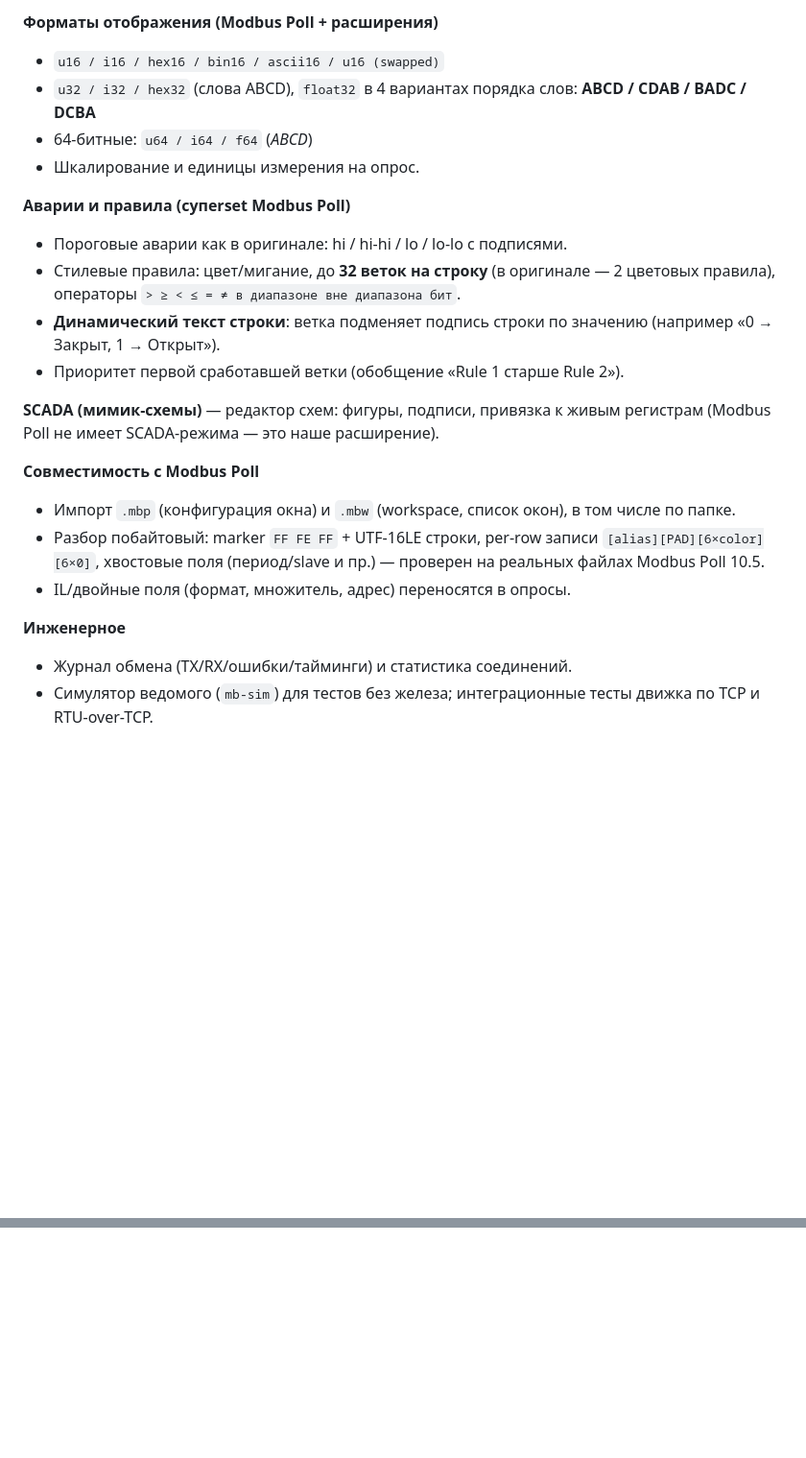
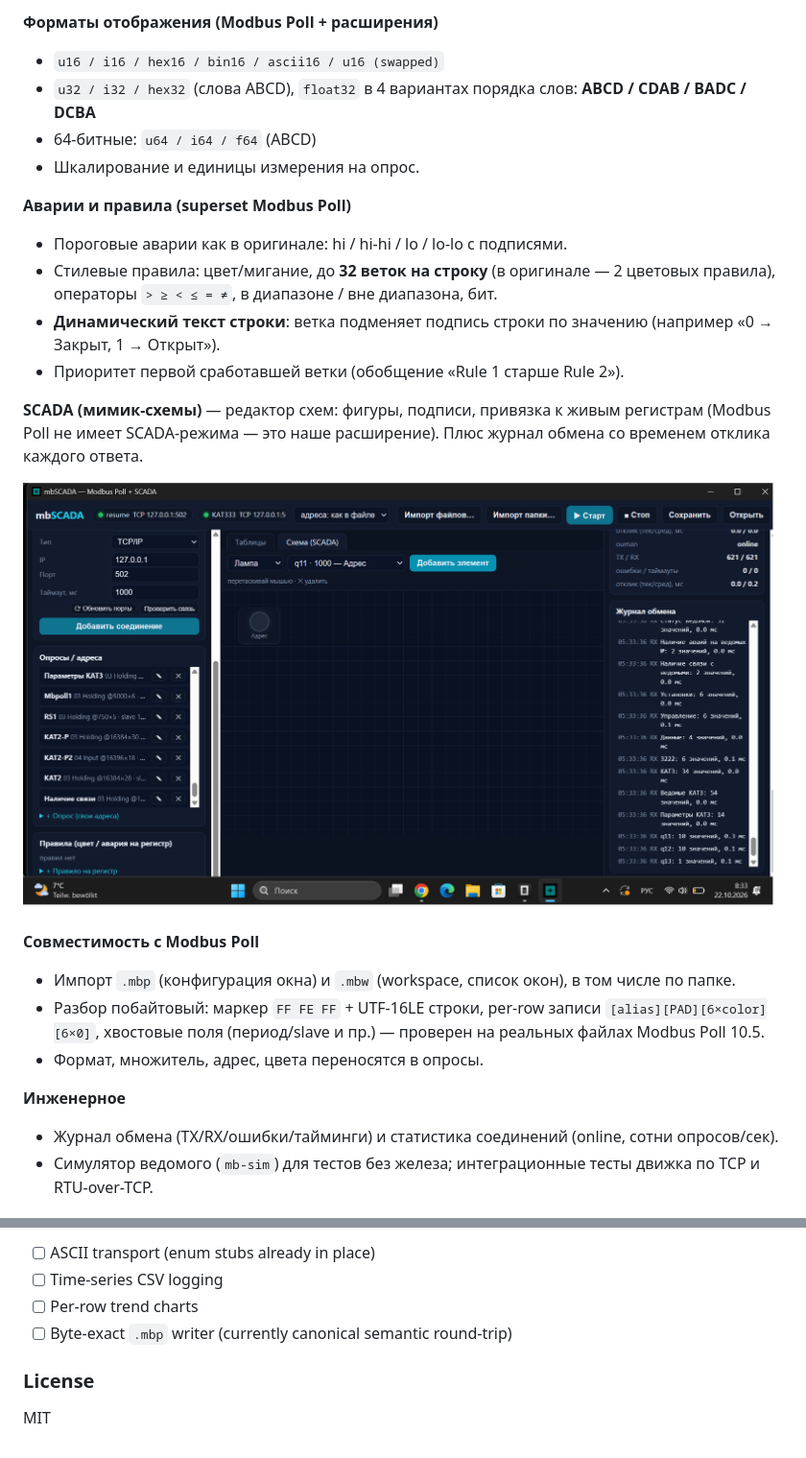
Before and after one commit to kostyk348/mbscada-rs, a Markdown page: README.md, 2 parts joined by grey strips. Shown at 96% size. GitHub-like rendering; pictures changed too: docs/img/scada.png (added); blank space fills up the shorter version.

Commit message:
docs: bilingual README (RU/EN), add live-tables + SCADA screenshots

```diff
--- a/README.md
+++ b/README.md
@@ -16,24 +18,26 @@
 **Форматы отображения (Modbus Poll + расширения)**
 - `u16 / i16 / hex16 / bin16 / ascii16 / u16 (swapped)`
 - `u32 / i32 / hex32` (слова ABCD), `float32` в 4 вариантах порядка слов: **ABCD / CDAB / BADC / DCBA**
-- 64-битные: `u64 / i64 / f64` (_ABCD_)
+- 64-битные: `u64 / i64 / f64` (ABCD)
 - Шкалирование и единицы измерения на опрос.
 
-**Аварии и правила (супerset Modbus Poll)**
+**Аварии и правила (superset Modbus Poll)**
 - Пороговые аварии как в оригинале: hi / hi-hi / lo / lo-lo с подписями.
-- Стилевые правила: цвет/мигание, до **32 веток на строку** (в оригинале — 2 цветовых правила), операторы `> ≥ < ≤ = ≠ в диапазоне вне диапазона бит`.
+- Стилевые правила: цвет/мигание, до **32 веток на строку** (в оригинале — 2 цветовых правила), операторы `> ≥ < ≤ = ≠`, в диапазоне / вне диапазона, бит.
 - **Динамический текст строки**: ветка подменяет подпись строки по значению (например «0 → Закрыт, 1 → Открыт»).
 - Приоритет первой сработавшей ветки (обобщение «Rule 1 старше Rule 2»).
 
-**SCADA (мимик-схемы)** — редактор схем: фигуры, подписи, привязка к живым регистрам (Modbus Poll не имеет SCADA-режима — это наше расширение).
+**SCADA (мимик-схемы)** — редактор схем: фигуры, подписи, привязка к живым регистрам (Modbus Poll не имеет SCADA-режима — это наше расширение). Плюс журнал обмена со временем отклика каждого ответа.
+
+![SCADA-редактор и журнал обмена](docs/img/scada.png)
 
 **Совместимость с Modbus Poll**
 - Импорт `.mbp` (конфигурация окна) и `.mbw` (workspace, список окон), в том числе по папке.
-- Разбор побайтовый: marker `FF FE FF` + UTF-16LE строки, per-row записи `[alias][PAD][6×color][6×0]`, хвостовые поля (период/slave и пр.) — проверен на реальных файлах Modbus Poll 10.5.
-- IL/двойные поля (формат, множитель, адрес) переносятся в опросы.
+- Разбор побайтовый: маркер `FF FE FF` + UTF-16LE строки, per-row записи `[alias][PAD][6×color][6×0]`, хвостовые поля (период/slave и пр.) — проверен на реальных файлах Modbus Poll 10.5.
+- Формат, множитель, адрес, цвета переносятся в опросы.
 
 **Инженерное**
-- Журнал обмена (TX/RX/ошибки/тайминги) и статистика соединений.
+- Журнал обмена (TX/RX/ошибки/тайминги) и статистика соединений (online, сотни опросов/сек).
 - Симулятор ведомого (`mb-sim`) для тестов без железа; интеграционные тесты движка по TCP и RTU-over-TCP.
 
 ## Сборка и запуск
@@ -75,0 +148,8 @@ MIT
+- [ ] ASCII transport (enum stubs already in place)
+- [ ] Time-series CSV logging
+- [ ] Per-row trend charts
+- [ ] Byte-exact `.mbp` writer (currently canonical semantic round-trip)
+
+### License
+
+MIT
```
Also changed, not shown: other parts of README.md (+71 -1 lines).
